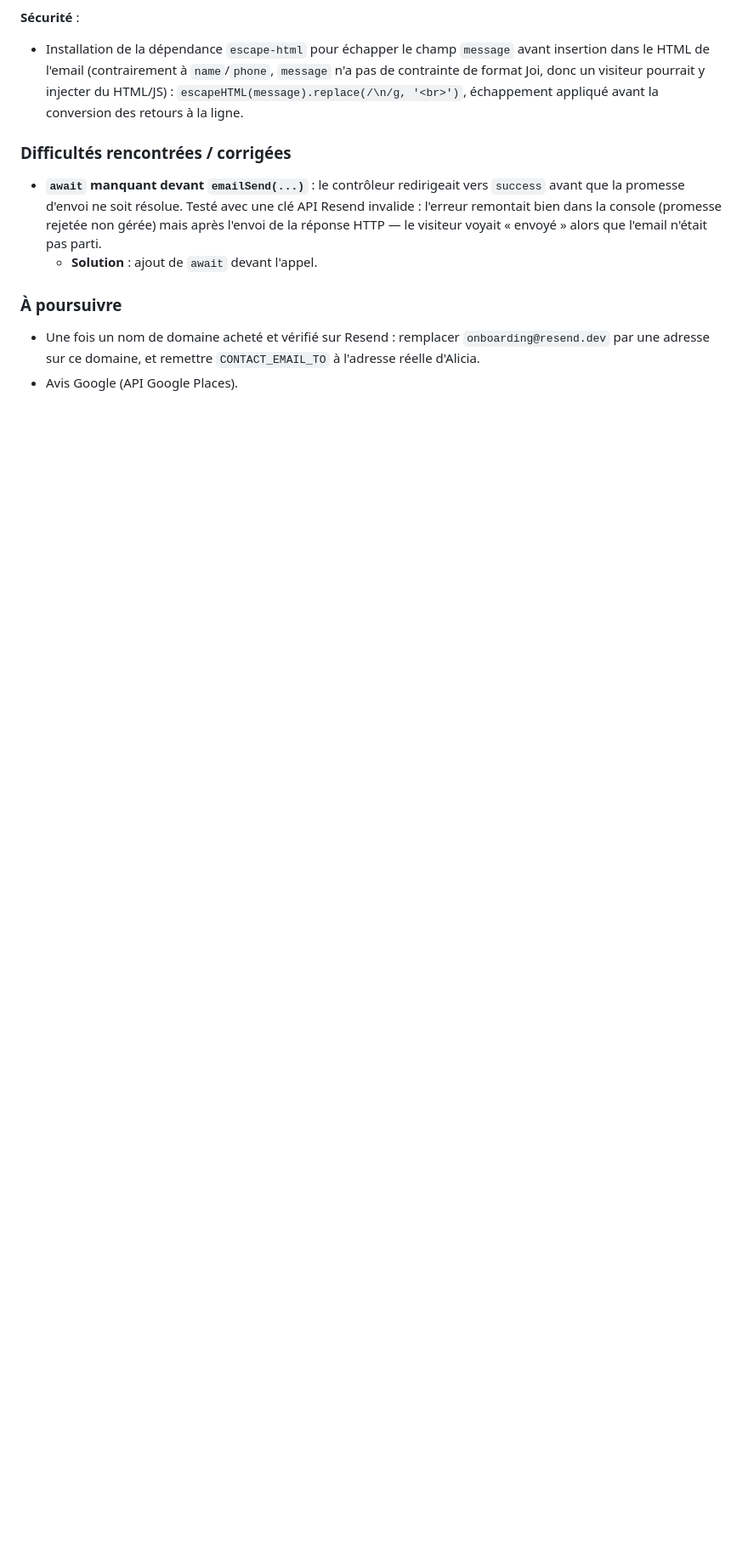
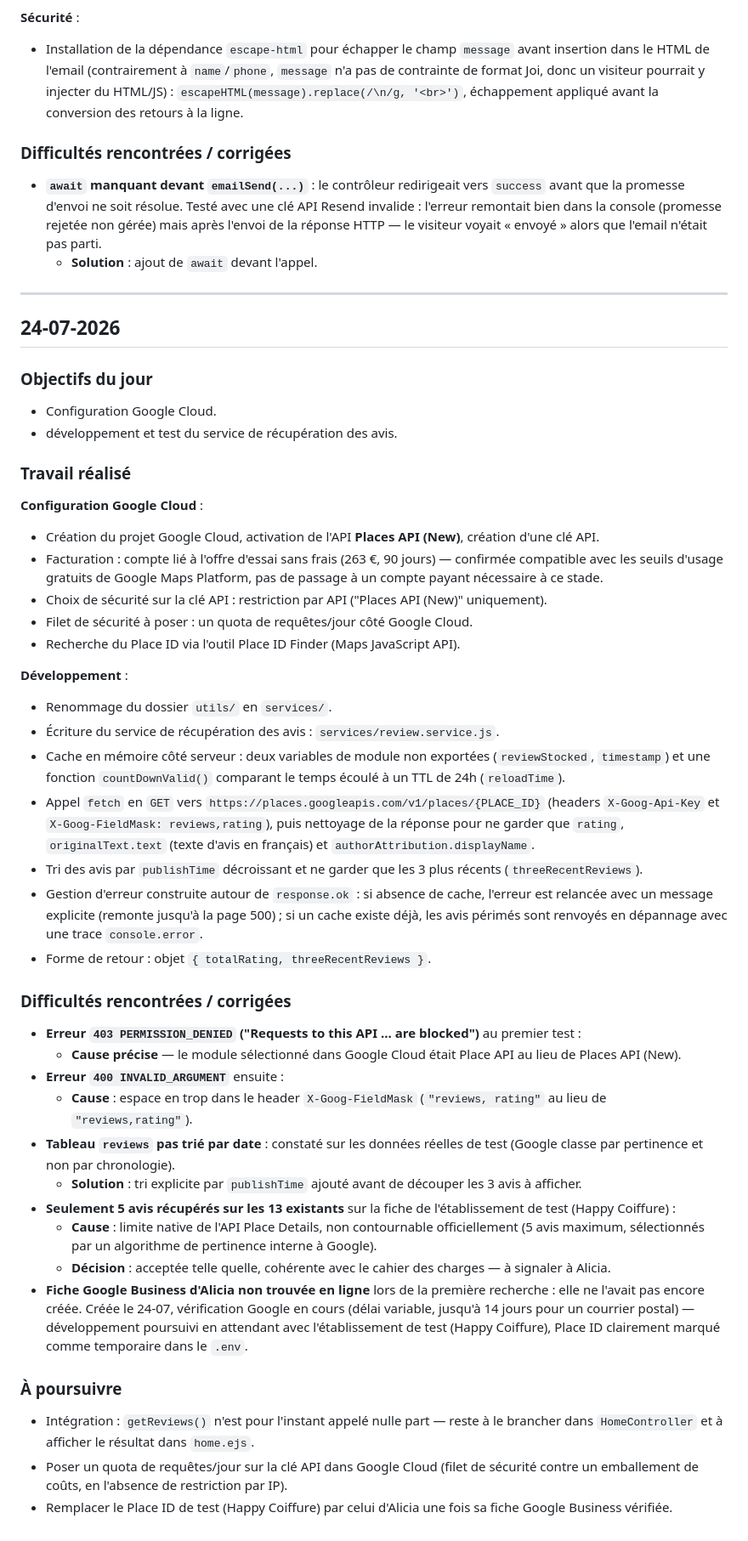
Before and after one commit to fsenycouty/peigne-et-blabla_vitrine, a Markdown page: docs/carnet-de-bord.md, the part around the change. Shown at 85% size. GitHub-like rendering; blank space fills up the shorter version.

Commit message:
feat: maj carnet de bord

```diff
--- a/docs/carnet-de-bord.md
+++ b/docs/carnet-de-bord.md
@@ -202,7 +202,50 @@
 - **`await` manquant devant `emailSend(...)`** : le contrôleur redirigeait vers `success` avant que la promesse d'envoi ne soit résolue. Testé avec une clé API Resend invalide : l'erreur remontait bien dans la console (promesse rejetée non gérée) mais après l'envoi de la réponse HTTP — le visiteur voyait « envoyé » alors que l'email n'était pas parti.
   - **Solution** : ajout de `await` devant l'appel.
 
+---
+
+## 24-07-2026
+
+### Objectifs du jour
+
+- Configuration Google Cloud.
+- développement et test du service de récupération des avis.
+
+### Travail réalisé
+
+**Configuration Google Cloud** :
+
+- Création du projet Google Cloud, activation de l'API **Places API (New)**, création d'une clé API.
+- Facturation : compte lié à l'offre d'essai sans frais (263 €, 90 jours) — confirmée compatible avec les seuils d'usage gratuits de Google Maps Platform, pas de passage à un compte payant nécessaire à ce stade.
+- Choix de sécurité sur la clé API : restriction par API ("Places API (New)" uniquement).
+- Filet de sécurité à poser : un quota de requêtes/jour côté Google Cloud.
+- Recherche du Place ID via l'outil Place ID Finder (Maps JavaScript API).
+
+**Développement** :
+
+- Renommage du dossier `utils/` en `services/`.
+- Écriture du service de récupération des avis : `services/review.service.js`.
+- Cache en mémoire côté serveur : deux variables de module non exportées (`reviewStocked`, `timestamp`) et une fonction `countDownValid()` comparant le temps écoulé à un TTL de 24h (`reloadTime`).
+- Appel `fetch` en `GET` vers `https://places.googleapis.com/v1/places/{PLACE_ID}` (headers `X-Goog-Api-Key` et `X-Goog-FieldMask: reviews,rating`), puis nettoyage de la réponse pour ne garder que `rating`, `originalText.text` (texte d'avis en français) et `authorAttribution.displayName`.
+- Tri des avis par `publishTime` décroissant et ne garder que les 3 plus récents (`threeRecentReviews`).
+- Gestion d'erreur construite autour de `response.ok` : si absence de cache, l'erreur est relancée avec un message explicite (remonte jusqu'à la page 500) ; si un cache existe déjà, les avis périmés sont renvoyés en dépannage avec une trace `console.error`.
+- Forme de retour : objet `{ totalRating, threeRecentReviews }`.
+
+### Difficultés rencontrées / corrigées
+
+- **Erreur `403 PERMISSION_DENIED` ("Requests to this API ... are blocked")** au premier test :
+  - **Cause précise** — le module sélectionné dans Google Cloud était Place API au lieu de Places API (New).
+- **Erreur `400 INVALID_ARGUMENT`** ensuite :
+  - **Cause** : espace en trop dans le header `X-Goog-FieldMask` (`"reviews, rating"` au lieu de `"reviews,rating"`).
+- **Tableau `reviews` pas trié par date** : constaté sur les données réelles de test (Google classe par pertinence et non par chronologie).
+  - **Solution** : tri explicite par `publishTime` ajouté avant de découper les 3 avis à afficher.
+- **Seulement 5 avis récupérés sur les 13 existants** sur la fiche de l'établissement de test (Happy Coiffure) :
+  - **Cause** : limite native de l'API Place Details, non contournable officiellement (5 avis maximum, sélectionnés par un algorithme de pertinence interne à Google).
+  - **Décision** : acceptée telle quelle, cohérente avec le cahier des charges — à signaler à Alicia.
+- **Fiche Google Business d'Alicia non trouvée en ligne** lors de la première recherche : elle ne l'avait pas encore créée. Créée le 24-07, vérification Google en cours (délai variable, jusqu'à 14 jours pour un courrier postal) — développement poursuivi en attendant avec l'établissement de test (Happy Coiffure), Place ID clairement marqué comme temporaire dans le `.env`.
+
 ### À poursuivre
 
-- Une fois un nom de domaine acheté et vérifié sur Resend : remplacer `onboarding@resend.dev` par une adresse sur ce domaine, et remettre `CONTACT_EMAIL_TO` à l'adresse réelle d'Alicia.
-- Avis Google (API Google Places).
+- Intégration : `getReviews()` n'est pour l'instant appelé nulle part — reste à le brancher dans `HomeController` et à afficher le résultat dans `home.ejs`.
+- Poser un quota de requêtes/jour sur la clé API dans Google Cloud (filet de sécurité contre un emballement de coûts, en l'absence de restriction par IP).
+- Remplacer le Place ID de test (Happy Coiffure) par celui d'Alicia une fois sa fiche Google Business vérifiée.
```
